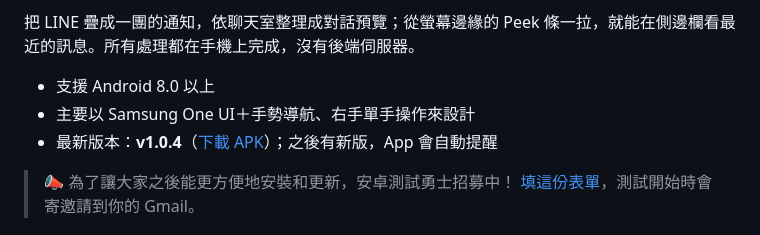
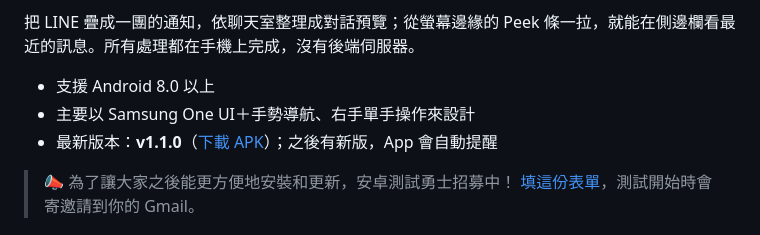
Before and after one commit to Sidepeekapp/Sidepeek, a Markdown page: README.md, the part around the change. Rendered like a GitHub page.

```diff
--- a/README.md
+++ b/README.md
@@ -10,7 +10,7 @@
 
 - 支援 Android 8.0 以上
 - 主要以 Samsung One UI＋手勢導航、右手單手操作來設計
-- 最新版本：**v1.0.4**（[下載 APK](../../releases/latest)）；之後有新版，App 會自動提醒
+- 最新版本：**v1.1.0**（[下載 APK](../../releases/latest)）；之後有新版，App 會自動提醒
 
 > 📣 為了讓大家之後能更方便地安裝和更新，安卓測試勇士招募中！ [填這份表單](https://docs.google.com/forms/d/e/1FAIpQLSfsvU9cFoQVuzzCDZlKtiaJRV8kQZraA4843LkAQ8KVK_OX_w/viewform)，測試開始時會寄邀請到你的 Gmail。
 
```
